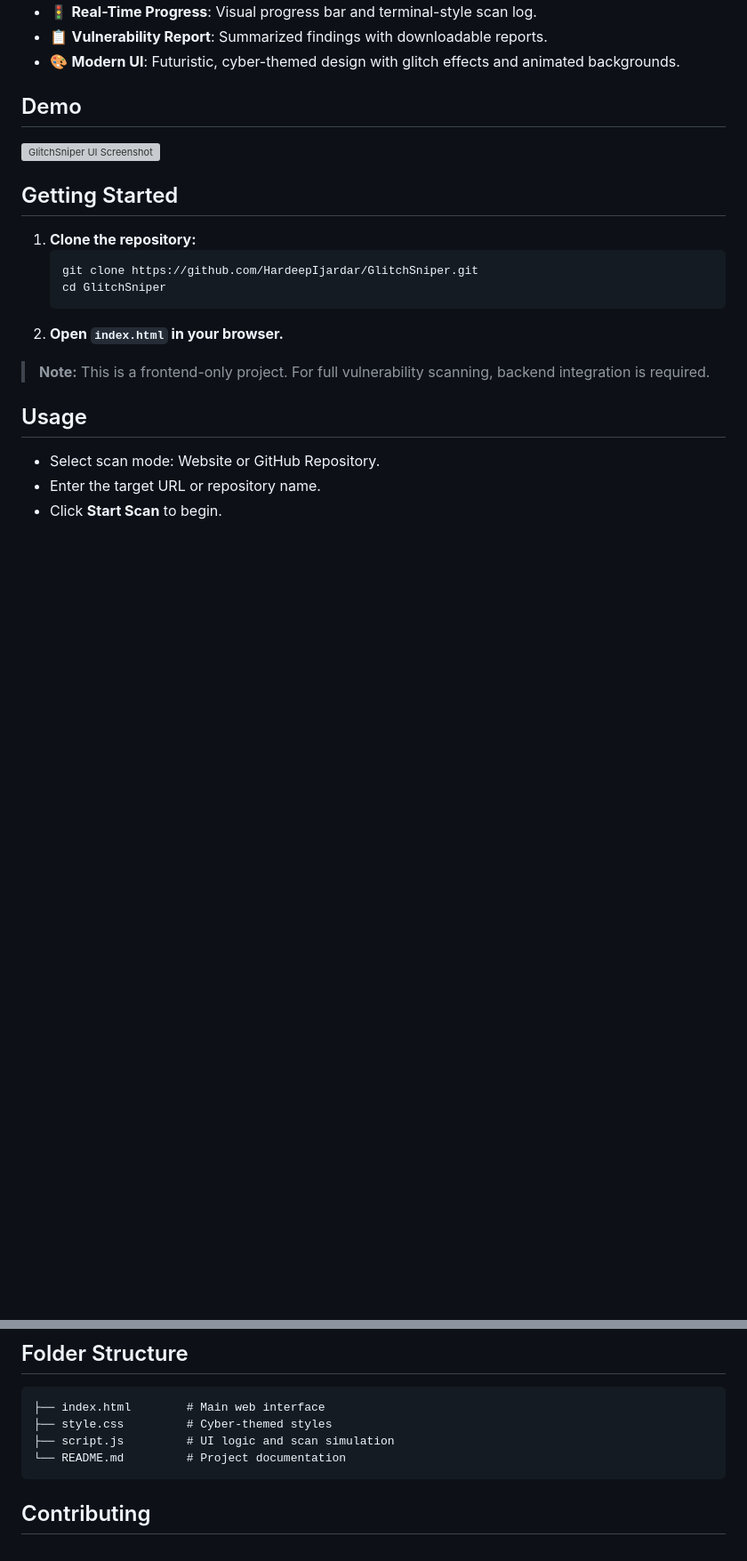
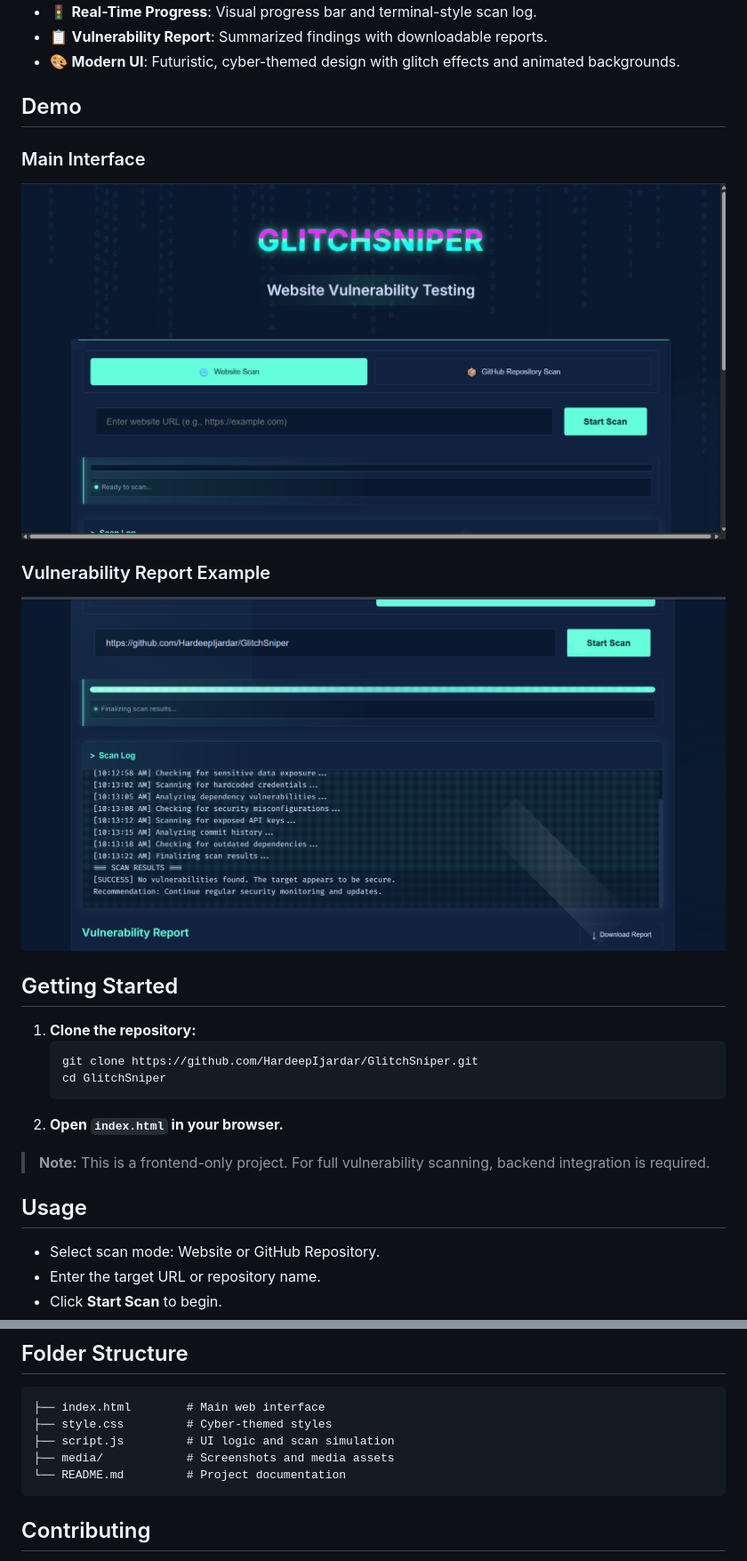
Before and after one commit to HardeepIjardar/GlitchSniper, a Markdown page: README.md, 2 parts joined by grey strips. Shown: that part at 89% size. GitHub-like rendering; pictures changed too: media/readme_1.png (added), media/readme_2.png (added); blank space fills up the shorter version; grey boxes are pictures that could not be loaded.

````diff
--- a/README.md
+++ b/README.md
@@ -12,7 +12,11 @@
 
 ## Demo
 
-![GlitchSniper UI Screenshot](screenshot.png)
+### Main Interface
+![GlitchSniper Main UI](media/readme_1.png)
+
+### Vulnerability Report Example
+![GlitchSniper Vulnerability Report](media/readme_2.png)
 
 ## Getting Started
 
@@ -39,6 +43,7 @@
 ├── index.html        # Main web interface
 ├── style.css         # Cyber-themed styles
 ├── script.js         # UI logic and scan simulation
+├── media/            # Screenshots and media assets
 └── README.md         # Project documentation
 ```
 
````
